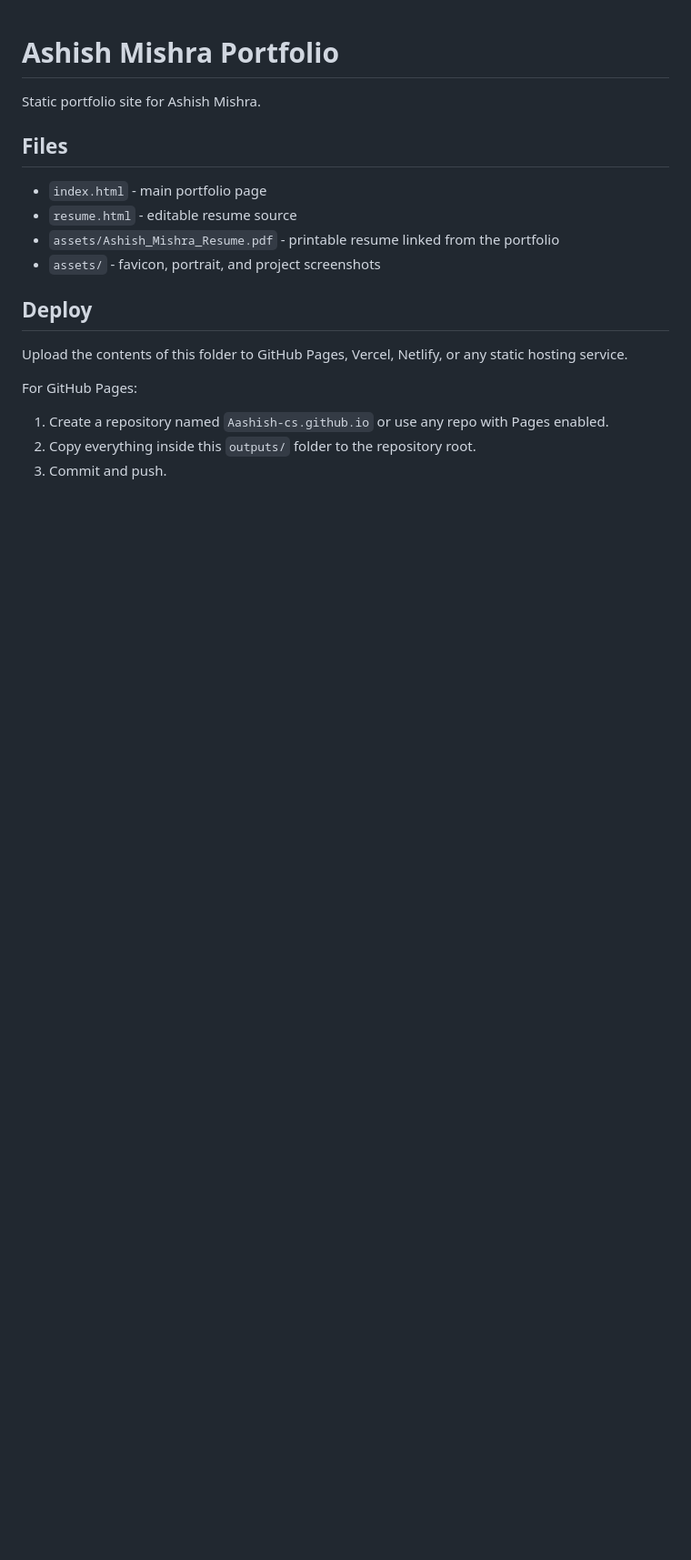
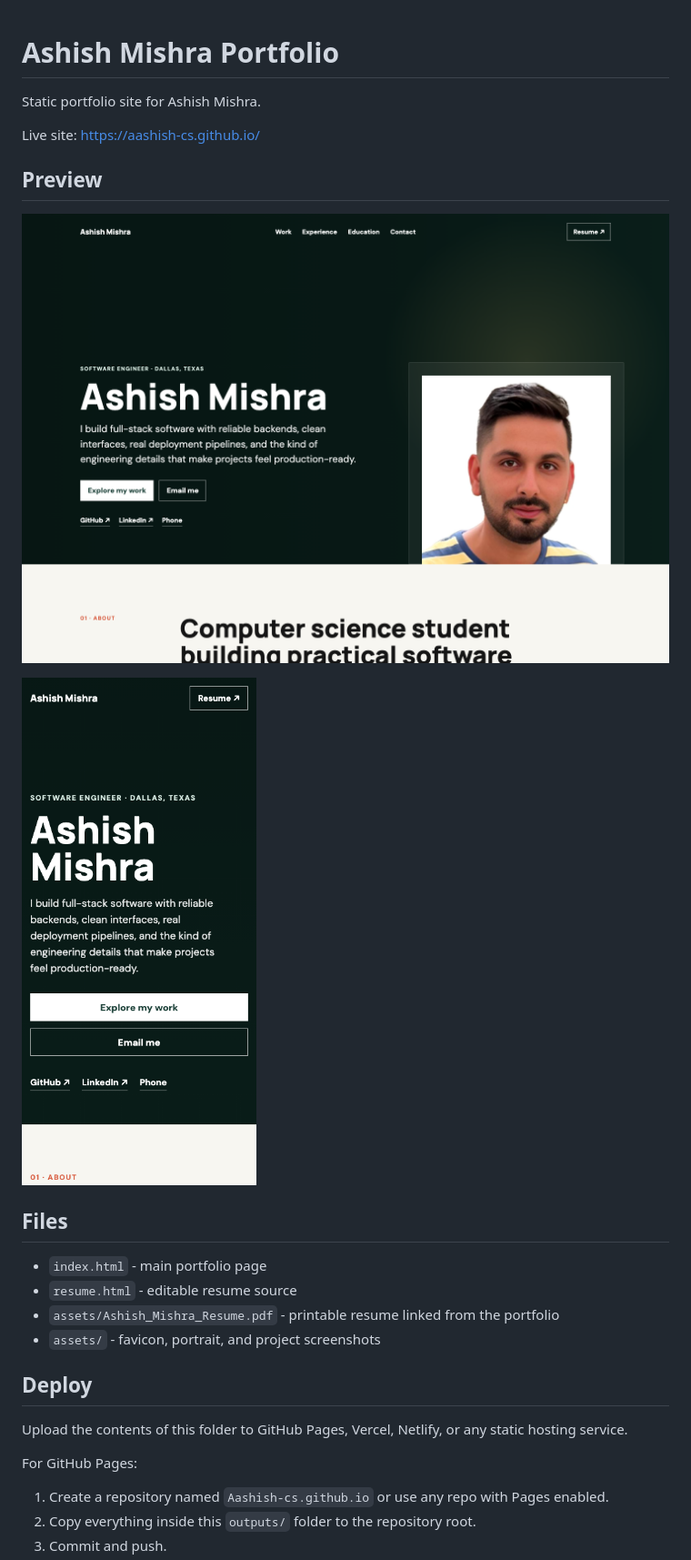
Before and after one commit to Aashish-cs/Aashish-cs.github.io, a Markdown page: README.md, the part around the change. Shown at 91% size. Drawn GitHub-style; pictures changed too: assets/portfolio-desktop.png (added), assets/portfolio-mobile.png (added); blank space fills up the shorter version.

Commit message:
Add README screenshots

```diff
--- a/README.md
+++ b/README.md
@@ -1,6 +1,14 @@
 # Ashish Mishra Portfolio
 
 Static portfolio site for Ashish Mishra.
+
+Live site: [https://aashish-cs.github.io/](https://aashish-cs.github.io/)
+
+## Preview
+
+![Ashish Mishra portfolio desktop preview](assets/portfolio-desktop.png)
+
+![Ashish Mishra portfolio mobile preview](assets/portfolio-mobile.png)
 
 ## Files
 
```
